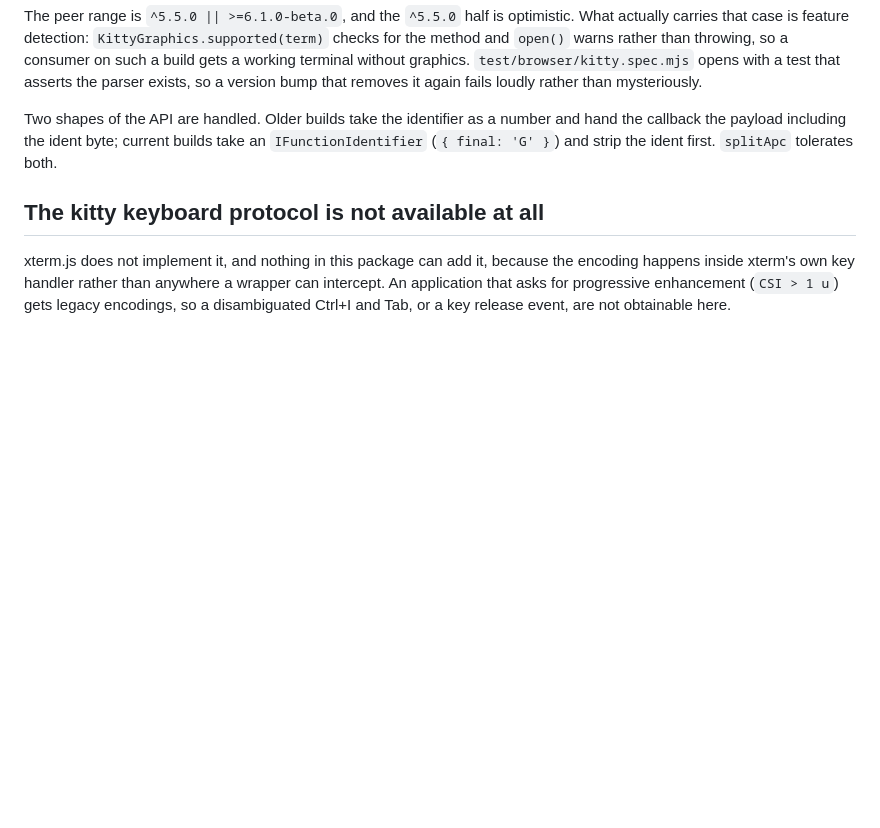
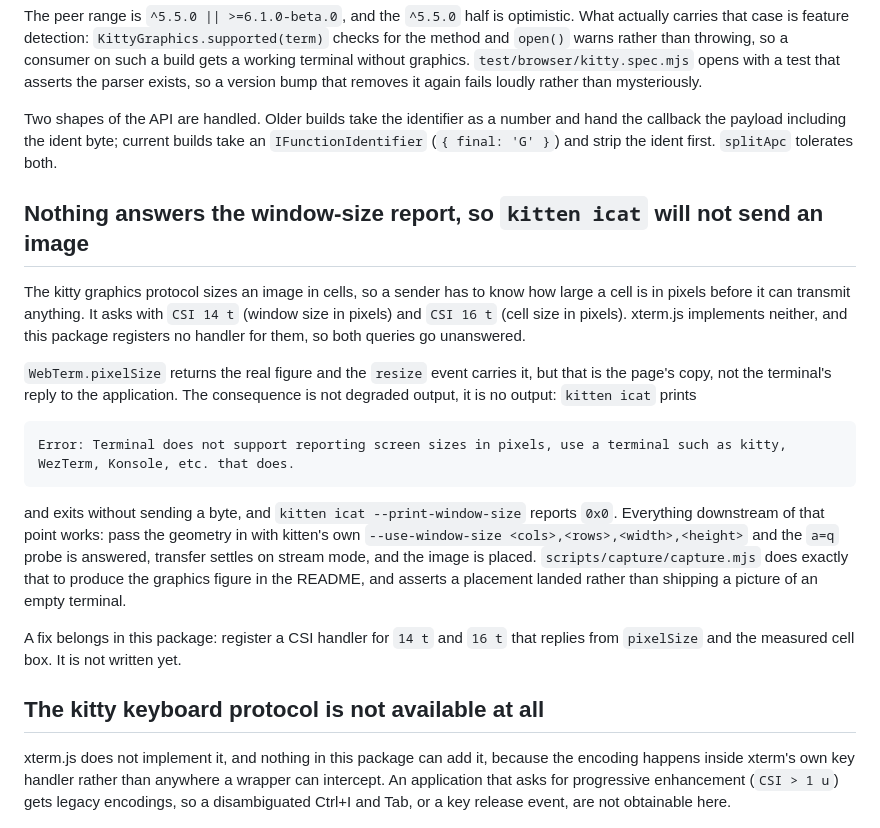
Before and after one commit to Gaurav-Gosain/webterm, a Markdown page: docs/limits.md, the part around the change. Drawn GitHub-style; blank space fills up the shorter version.

````diff
--- a/docs/limits.md
+++ b/docs/limits.md
@@ -9,6 +9,20 @@ What does not work, what will not, and what a reference emulator disagrees with.
 The peer range is `^5.5.0 || >=6.1.0-beta.0`, and the `^5.5.0` half is optimistic. What actually carries that case is feature detection: `KittyGraphics.supported(term)` checks for the method and `open()` warns rather than throwing, so a consumer on such a build gets a working terminal without graphics. `test/browser/kitty.spec.mjs` opens with a test that asserts the parser exists, so a version bump that removes it again fails loudly rather than mysteriously.
 
 Two shapes of the API are handled. Older builds take the identifier as a number and hand the callback the payload including the ident byte; current builds take an `IFunctionIdentifier` (`{ final: 'G' }`) and strip the ident first. `splitApc` tolerates both.
+
+## Nothing answers the window-size report, so `kitten icat` will not send an image
+
+The kitty graphics protocol sizes an image in cells, so a sender has to know how large a cell is in pixels before it can transmit anything. It asks with `CSI 14 t` (window size in pixels) and `CSI 16 t` (cell size in pixels). xterm.js implements neither, and this package registers no handler for them, so both queries go unanswered.
+
+`WebTerm.pixelSize` returns the real figure and the `resize` event carries it, but that is the page's copy, not the terminal's reply to the application. The consequence is not degraded output, it is no output: `kitten icat` prints
+
+```
+Error: Terminal does not support reporting screen sizes in pixels, use a terminal such as kitty, WezTerm, Konsole, etc. that does.
+```
+
+and exits without sending a byte, and `kitten icat --print-window-size` reports `0x0`. Everything downstream of that point works: pass the geometry in with kitten's own `--use-window-size <cols>,<rows>,<width>,<height>` and the `a=q` probe is answered, transfer settles on stream mode, and the image is placed. `scripts/capture/capture.mjs` does exactly that to produce the graphics figure in the README, and asserts a placement landed rather than shipping a picture of an empty terminal.
+
+A fix belongs in this package: register a CSI handler for `14 t` and `16 t` that replies from `pixelSize` and the measured cell box. It is not written yet.
 
 ## The kitty keyboard protocol is not available at all
 
````
Also changed, not shown: README.md (+35 -1 lines), scripts/banner/README.md (added, +71 -0 lines), scripts/capture/README.md (added, +49 -0 lines), docs/images/banner.png (added), docs/images/chrome-light.png (added), docs/images/chrome-presets.png (added), docs/images/chrome-tabs.png (added), docs/images/kitty-graphics.png (added), 10 other files.
